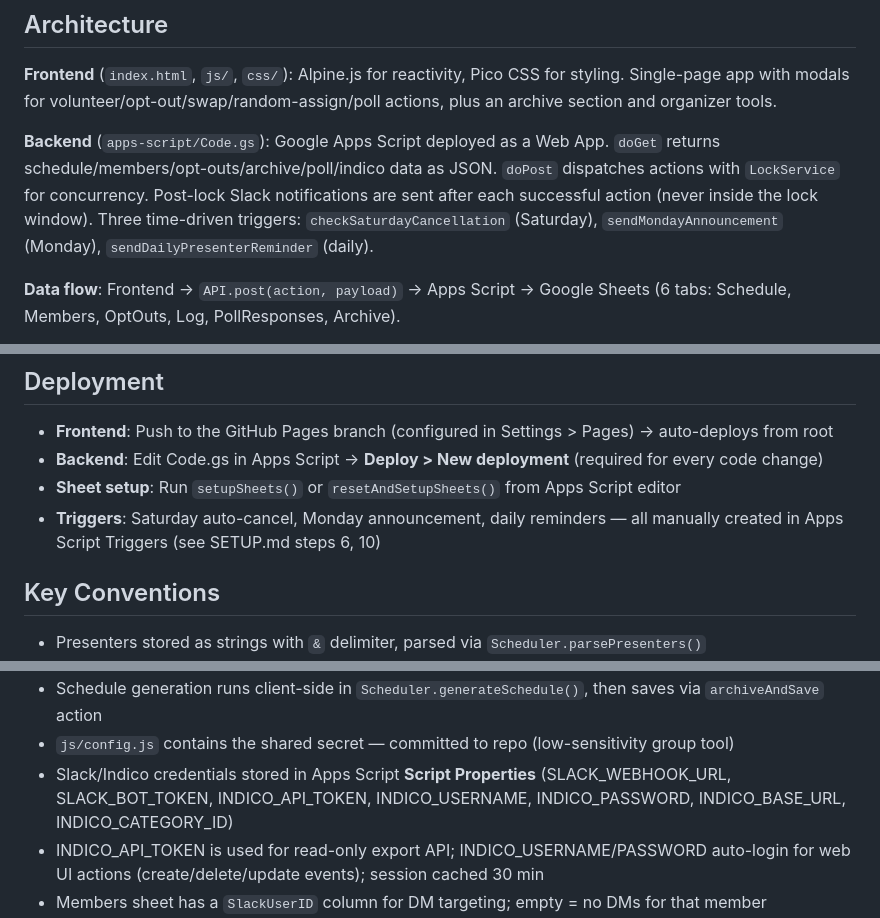
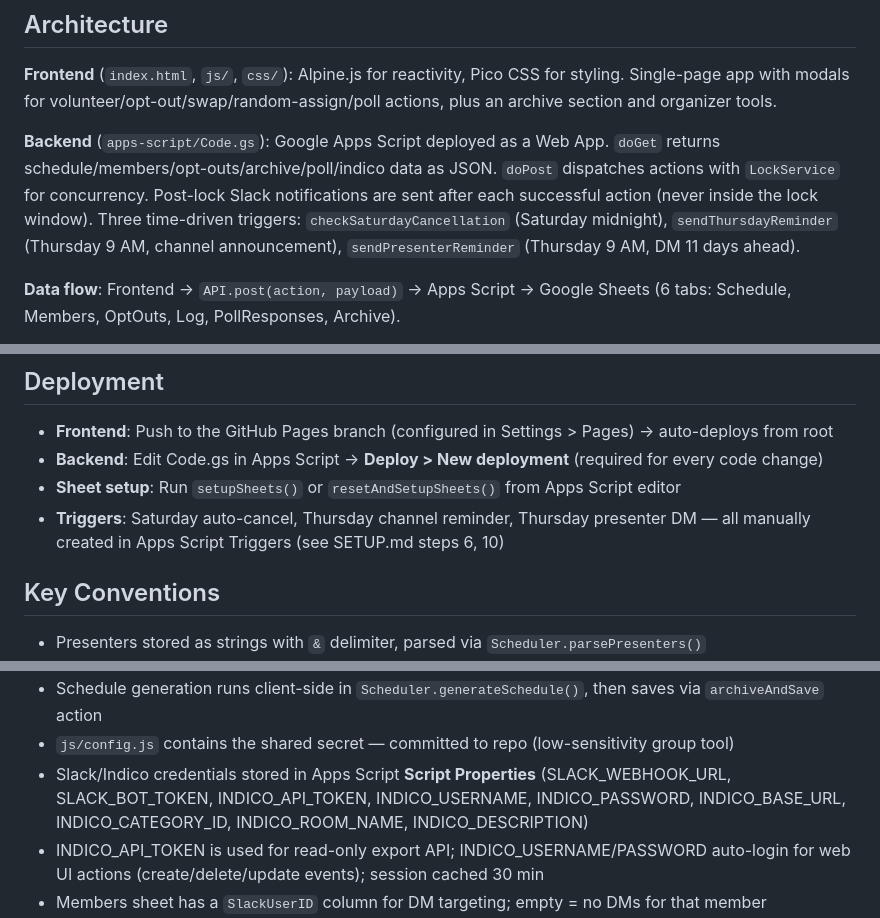
Before and after one commit to Pradyun-ml/rodem-group-meeting, a Markdown page: CLAUDE.md, 3 parts joined by grey strips. Drawn GitHub-style.

```diff
--- a/CLAUDE.md
+++ b/CLAUDE.md
@@ -10,7 +10,7 @@ Group meeting scheduler for a PhD research group. Static frontend on GitHub Page
 
 **Frontend** (`index.html`, `js/`, `css/`): Alpine.js for reactivity, Pico CSS for styling. Single-page app with modals for volunteer/opt-out/swap/random-assign/poll actions, plus an archive section and organizer tools.
 
-**Backend** (`apps-script/Code.gs`): Google Apps Script deployed as a Web App. `doGet` returns schedule/members/opt-outs/archive/poll/indico data as JSON. `doPost` dispatches actions with `LockService` for concurrency. Post-lock Slack notifications are sent after each successful action (never inside the lock window). Three time-driven triggers: `checkSaturdayCancellation` (Saturday), `sendMondayAnnouncement` (Monday), `sendDailyPresenterReminder` (daily).
+**Backend** (`apps-script/Code.gs`): Google Apps Script deployed as a Web App. `doGet` returns schedule/members/opt-outs/archive/poll/indico data as JSON. `doPost` dispatches actions with `LockService` for concurrency. Post-lock Slack notifications are sent after each successful action (never inside the lock window). Three time-driven triggers: `checkSaturdayCancellation` (Saturday midnight), `sendThursdayReminder` (Thursday 9 AM, channel announcement), `sendPresenterReminder` (Thursday 9 AM, DM 11 days ahead).
 
 **Data flow**: Frontend → `API.post(action, payload)` → Apps Script → Google Sheets (6 tabs: Schedule, Members, OptOuts, Log, PollResponses, Archive).
 
@@ -29,7 +29,7 @@ No build step. Open `index.html` in a browser. Works without a backend configure
 - **Frontend**: Push to the GitHub Pages branch (configured in Settings > Pages) → auto-deploys from root
 - **Backend**: Edit Code.gs in Apps Script → **Deploy > New deployment** (required for every code change)
 - **Sheet setup**: Run `setupSheets()` or `resetAndSetupSheets()` from Apps Script editor
-- **Triggers**: Saturday auto-cancel, Monday announcement, daily reminders — all manually created in Apps Script Triggers (see SETUP.md steps 6, 10)
+- **Triggers**: Saturday auto-cancel, Thursday channel reminder, Thursday presenter DM — all manually created in Apps Script Triggers (see SETUP.md steps 6, 10)
 
 ## Key Conventions
 
@@ -45,7 +45,7 @@ No build step. Open `index.html` in a browser. Works without a backend configure
 - `checkSaturdayCancellation()` marks empty Monday slots as Cancelled on Saturday night
 - Schedule generation runs client-side in `Scheduler.generateSchedule()`, then saves via `archiveAndSave` action
 - `js/config.js` contains the shared secret — committed to repo (low-sensitivity group tool)
-- Slack/Indico credentials stored in Apps Script **Script Properties** (SLACK_WEBHOOK_URL, SLACK_BOT_TOKEN, INDICO_API_TOKEN, INDICO_USERNAME, INDICO_PASSWORD, INDICO_BASE_URL, INDICO_CATEGORY_ID)
+- Slack/Indico credentials stored in Apps Script **Script Properties** (SLACK_WEBHOOK_URL, SLACK_BOT_TOKEN, INDICO_API_TOKEN, INDICO_USERNAME, INDICO_PASSWORD, INDICO_BASE_URL, INDICO_CATEGORY_ID, INDICO_ROOM_NAME, INDICO_DESCRIPTION)
 - INDICO_API_TOKEN is used for read-only export API; INDICO_USERNAME/PASSWORD auto-login for web UI actions (create/delete/update events); session cached 30 min
 - Members sheet has a `SlackUserID` column for DM targeting; empty = no DMs for that member
 - Indico events fetched server-side with `CacheService` (1-hour TTL), included in `doGet` response
```
Also changed, not shown: SETUP.md (+4 -2 lines).
